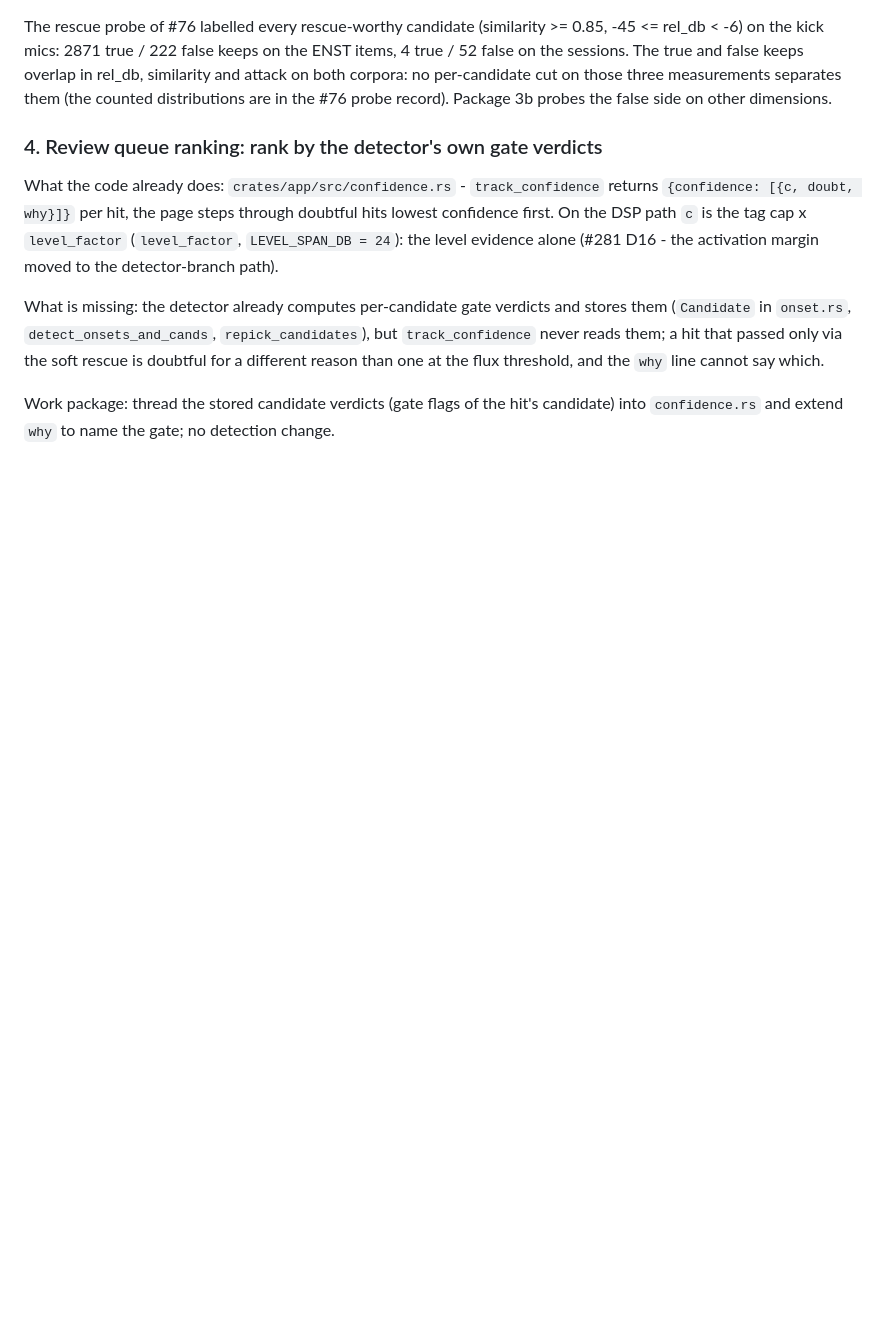
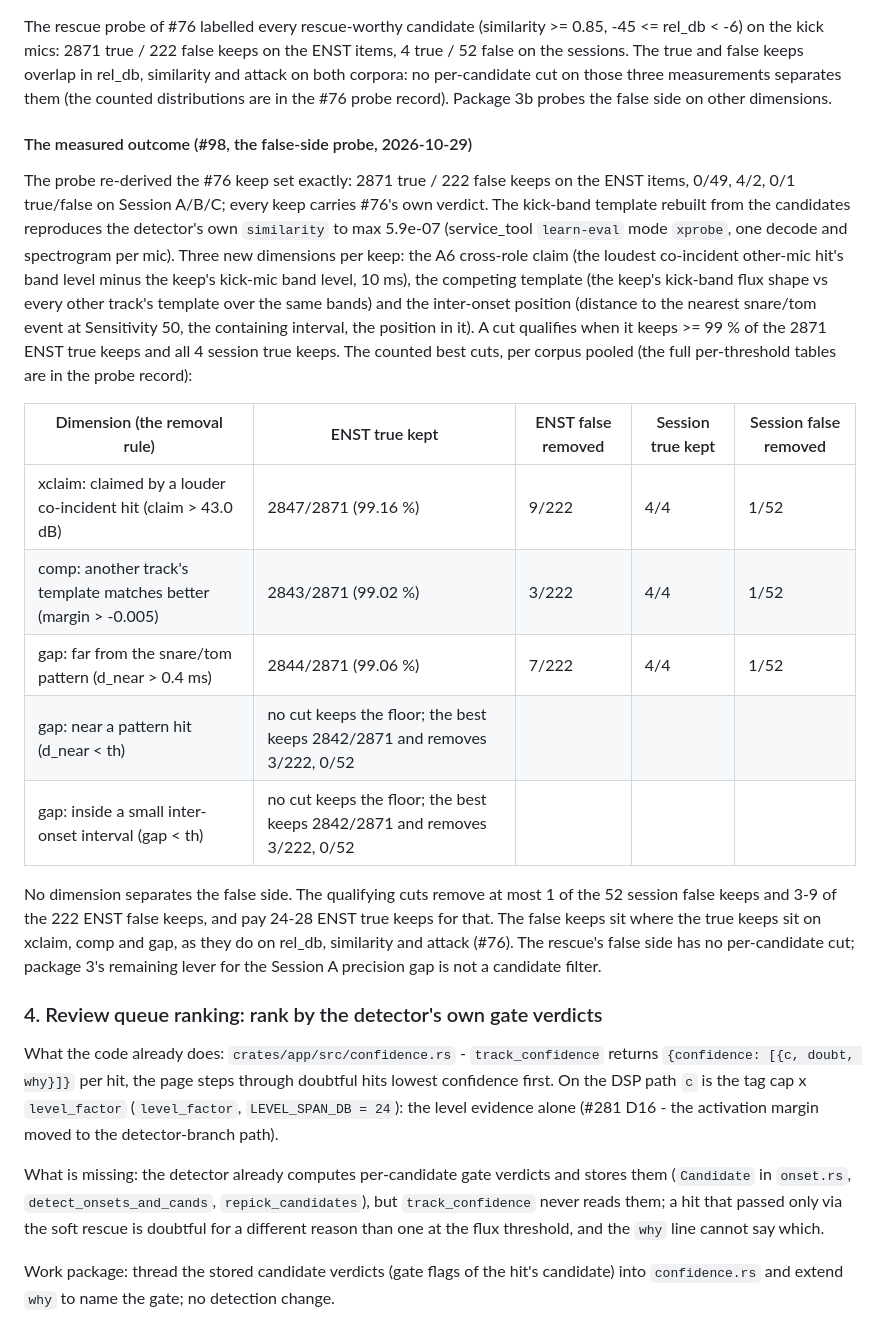
Before and after one commit to Cherry-Blossom-Valley/drumspike, a Markdown page: docs/review/detector-plan.md, the part around the change. Rendered like a GitHub page; blank space fills up the shorter version.

Commit message:
#98 package 3b: the counted false-side probe outcome in the plan doc
The probe re-derived #76's keep set exactly (2871/222 ENST, sessions 0/49, 4/2, 0/1) and
labelled every keep with #76's own verdict; the rebuilt kick-band template reproduces the
detector's similarity to max 5.9e-07. The three new dimensions do not separate the false
side: the best qualifying cuts remove 1 of the 52 session false keeps and 3-9 of the 222
ENST false keeps; the near-hit and small-IOI directions have no qualifying cut. The
counted table is under package 3.

```diff
--- a/docs/review/detector-plan.md
+++ b/docs/review/detector-plan.md
@@ -160,6 +160,35 @@ true / 52 false on the sessions. The true and false keeps overlap in rel_db, sim
 and attack on both corpora: no per-candidate cut on those three measurements separates
 them (the counted distributions are in the #76 probe record). Package 3b probes the false
 side on other dimensions.
+
+#### The measured outcome (#98, the false-side probe, 2026-10-29)
+
+The probe re-derived the #76 keep set exactly: 2871 true / 222 false keeps on the ENST
+items, 0/49, 4/2, 0/1 true/false on Session A/B/C; every keep carries #76's own verdict.
+The kick-band template rebuilt from the candidates reproduces the detector's own
+`similarity` to max 5.9e-07 (service_tool `learn-eval` mode `xprobe`, one decode and
+spectrogram per mic). Three new dimensions per keep: the A6 cross-role claim (the loudest
+co-incident other-mic hit's band level minus the keep's kick-mic band level, 10 ms), the
+competing template (the keep's kick-band flux shape vs every other track's template over
+the same bands) and the inter-onset position (distance to the nearest snare/tom event at
+Sensitivity 50, the containing interval, the position in it). A cut qualifies when it
+keeps >= 99 % of the 2871 ENST true keeps and all 4 session true keeps. The counted best
+cuts, per corpus pooled (the full per-threshold tables are in the probe record):
+
+| Dimension (the removal rule) | ENST true kept | ENST false removed | Session true kept | Session false removed |
+|---|---|---|---|---|
+| xclaim: claimed by a louder co-incident hit (claim > 43.0 dB) | 2847/2871 (99.16 %) | 9/222 | 4/4 | 1/52 |
+| comp: another track's template matches better (margin > -0.005) | 2843/2871 (99.02 %) | 3/222 | 4/4 | 1/52 |
+| gap: far from the snare/tom pattern (d_near > 0.4 ms) | 2844/2871 (99.06 %) | 7/222 | 4/4 | 1/52 |
+| gap: near a pattern hit (d_near < th) | no cut keeps the floor; the best keeps 2842/2871 and removes 3/222, 0/52 | | | |
+| gap: inside a small inter-onset interval (gap < th) | no cut keeps the floor; the best keeps 2842/2871 and removes 3/222, 0/52 | | | |
+
+No dimension separates the false side. The qualifying cuts remove at most 1 of the 52
+session false keeps and 3-9 of the 222 ENST false keeps, and pay 24-28 ENST true keeps
+for that. The false keeps sit where the true keeps sit on xclaim, comp and gap, as they
+do on rel_db, similarity and attack (#76). The rescue's false side has no per-candidate
+cut; package 3's remaining lever for the Session A precision gap is not a candidate
+filter.
 
 ### 4. Review queue ranking: rank by the detector's own gate verdicts
 
```
